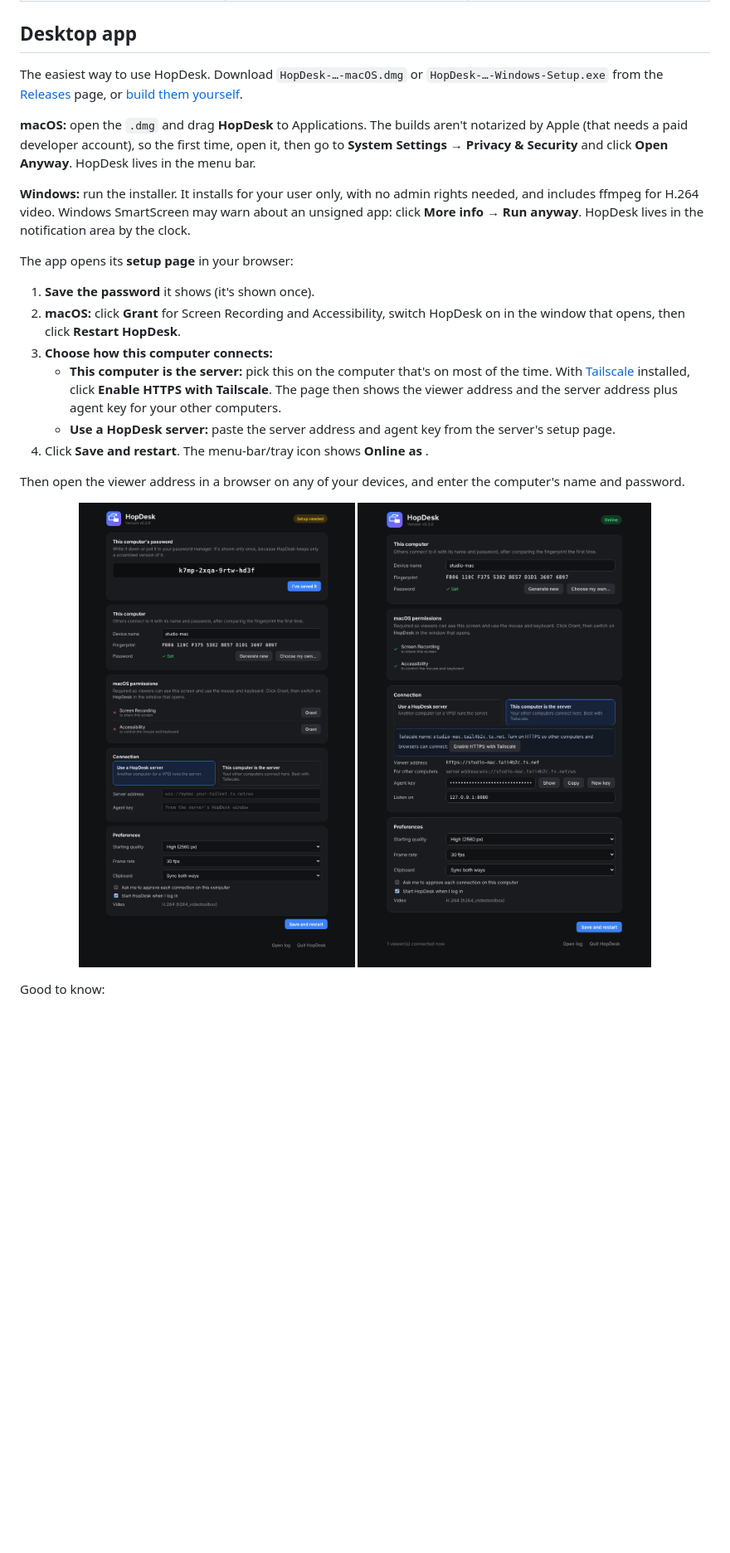
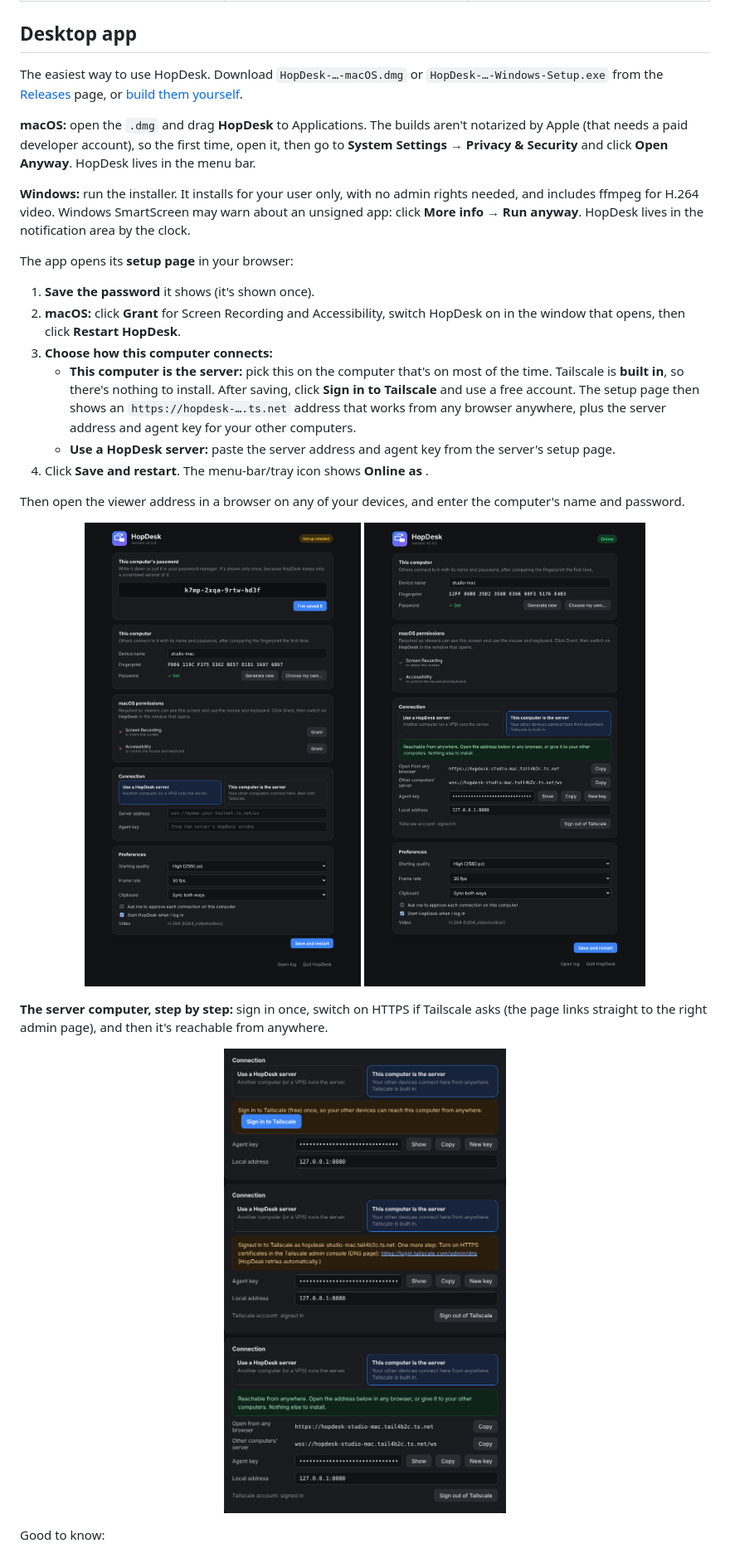
Before and after one commit to Gadisaka/hopdesk, a Markdown page: README.md, the part around one of its changes. Shown at 83% size. Rendered like a GitHub page; pictures changed too: docs/images/app-host.png, docs/images/tailscale-steps.png (added); blank space fills up the shorter version.

Commit message:
Built-in Tailscale with Funnel and relay

```diff
--- a/README.md
+++ b/README.md
@@ -65,7 +66,7 @@ The app opens its **setup page** in your browser:
 1. **Save the password** it shows (it's shown once).
 2. **macOS:** click **Grant** for Screen Recording and Accessibility, switch HopDesk on in the window that opens, then click **Restart HopDesk**.
 3. **Choose how this computer connects:**
-   - **This computer is the server:** pick this on the computer that's on most of the time. With [Tailscale](https://tailscale.com) installed, click **Enable HTTPS with Tailscale**. The page then shows the viewer address and the server address plus agent key for your other computers.
+   - **This computer is the server:** pick this on the computer that's on most of the time. Tailscale is **built in**, so there's nothing to install. After saving, click **Sign in to Tailscale** and use a free account. The setup page then shows an `https://hopdesk-….ts.net` address that works from any browser anywhere, plus the server address and agent key for your other computers.
    - **Use a HopDesk server:** paste the server address and agent key from the server's setup page.
 4. Click **Save and restart**. The menu-bar/tray icon shows **Online as <name>**.
 
@@ -76,6 +77,10 @@ Then open the viewer address in a browser on any of your devices, and enter the
   <a href="docs/images/app-host.png"><img src="docs/images/app-host.png" alt="HopDesk setup page as the server, with Tailscale" width="420"></a>
 </p>
 
+**The server computer, step by step:** sign in once, switch on HTTPS if Tailscale asks (the page links straight to the right admin page), and then it's reachable from anywhere.
+
+<p align="center"><a href="docs/images/tailscale-steps.png"><img src="docs/images/tailscale-steps.png" alt="Sign in to Tailscale, enable HTTPS, then reachable from anywhere" width="420"></a></p>
+
 Good to know:
 - **Unsigned Mac builds:** macOS ties the permissions to the exact build, so after updating to a new version you may need to switch Screen Recording and Accessibility off and on again. Signed builds keep them.
 - **Settings** are kept in `~/Library/Application Support/hopdesk` (macOS) or `%APPDATA%\hopdesk` (Windows), including this computer's identity. Reinstalling keeps the same fingerprint.
```
Also changed, not shown: other parts of README.md (+18 -5 lines), 9 other files.
